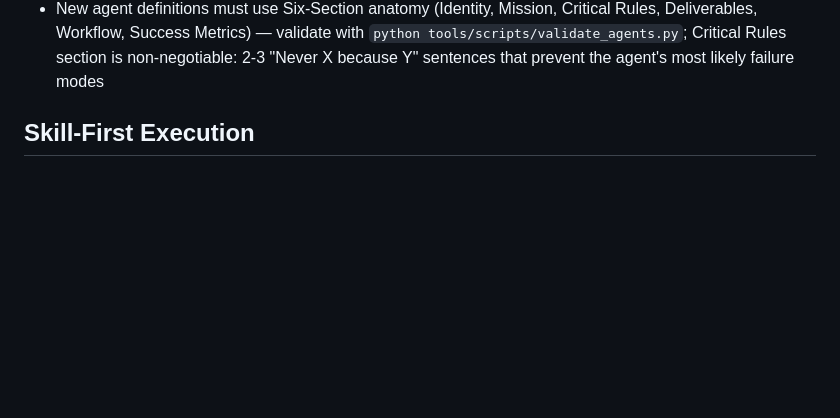
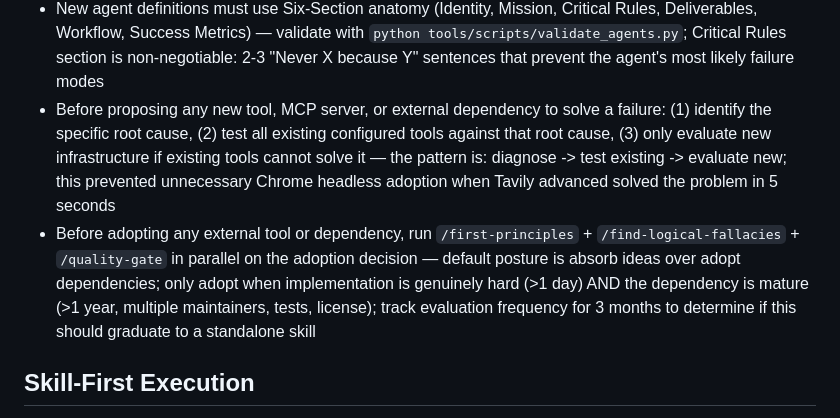
Before and after one commit to Eric-Pacheco95/epdev, a Markdown page: CLAUDE.md, the part around the change. GitHub-like rendering; blank space fills up the shorter version.

Commit message:
🔧 chore(skills): add Tavily waterfall routing + tool evaluation steering rules
/research skill: add three-tier URL extraction waterfall
(tavily_extract advanced -> WebFetch -> WebSearch) with Reddit
known-gap documented. Fixes X/Twitter fetching that WebFetch
cannot handle (402 paywall).

CLAUDE.md: add two steering rules from synthesis run 13:
- Test existing tools before proposing new infrastructure
- Three-lens evaluation (first-principles + fallacies + quality-gate)
  before adopting any external dependency; default to absorb over adopt

Co-Authored-By: Claude Opus 4.6 <noreply@anthropic.com>

```diff
--- a/CLAUDE.md
+++ b/CLAUDE.md
@@ -103,6 +103,8 @@ Load documentation on-demand, not upfront:
 - Heartbeat auto-signals must require non-zero delta — do not emit WARN/CRIT signals when the metric value has not changed since the last snapshot; zero-delta signals are noise that inflates signal counts and triggers unnecessary synthesis runs; the guard is `change.get("delta", 0) != 0` in the auto-signal call site
 - When evaluating external AI orchestration patterns (agent frameworks, multi-agent architectures, loop patterns), filter through "is this solving a team coordination problem?" — if yes, it likely doesn't apply to Jarvis; Jarvis is skill-first (39 skills as execution engine), not agent-first; wire improvements into skills, not agent layers
 - New agent definitions must use Six-Section anatomy (Identity, Mission, Critical Rules, Deliverables, Workflow, Success Metrics) — validate with `python tools/scripts/validate_agents.py`; Critical Rules section is non-negotiable: 2-3 "Never X because Y" sentences that prevent the agent's most likely failure modes
+- Before proposing any new tool, MCP server, or external dependency to solve a failure: (1) identify the specific root cause, (2) test all existing configured tools against that root cause, (3) only evaluate new infrastructure if existing tools cannot solve it — the pattern is: diagnose -> test existing -> evaluate new; this prevented unnecessary Chrome headless adoption when Tavily advanced solved the problem in 5 seconds
+- Before adopting any external tool or dependency, run `/first-principles` + `/find-logical-fallacies` + `/quality-gate` in parallel on the adoption decision — default posture is absorb ideas over adopt dependencies; only adopt when implementation is genuinely hard (>1 day) AND the dependency is mature (>1 year, multiple maintainers, tests, license); track evaluation frequency for 3 months to determine if this should graduate to a standalone skill
 
 ## Skill-First Execution
 
```
Also changed, not shown: 1 other file.
